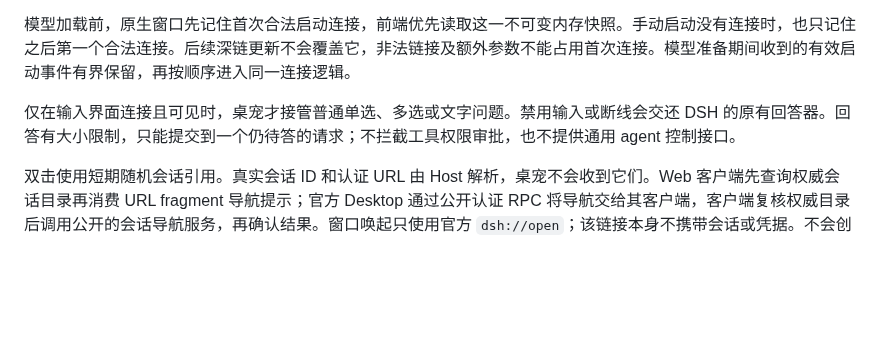
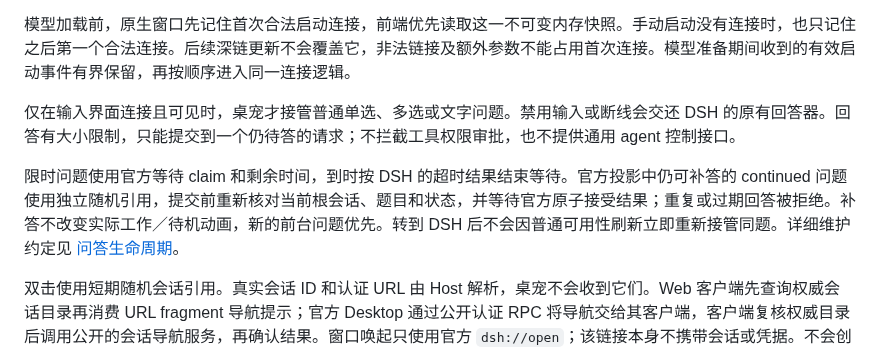
Before and after one commit to StarCried/starlite-dsh, a Markdown page: docs/companion-interactions.md, the part around the change. GitHub-like rendering; blank space fills up the shorter version.

```diff
--- a/docs/companion-interactions.md
+++ b/docs/companion-interactions.md
@@ -18,6 +18,8 @@ DSH 等待普通用户回答时，气泡显示题目、单选／多选及自定
 
 仅在输入界面连接且可见时，桌宠才接管普通单选、多选或文字问题。禁用输入或断线会交还 DSH 的原有回答器。回答有大小限制，只能提交到一个仍待答的请求；不拦截工具权限审批，也不提供通用 agent 控制接口。
 
+限时问题使用官方等待 claim 和剩余时间，到时按 DSH 的超时结果结束等待。官方投影中仍可补答的 continued 问题使用独立随机引用，提交前重新核对当前根会话、题目和状态，并等待官方原子接受结果；重复或过期回答被拒绝。补答不改变实际工作／待机动画，新的前台问题优先。转到 DSH 后不会因普通可用性刷新立即重新接管同题。详细维护约定见 [问答生命周期](dsh-questions-contract.md)。
+
 双击使用短期随机会话引用。真实会话 ID 和认证 URL 由 Host 解析，桌宠不会收到它们。Web 客户端先查询权威会话目录再消费 URL fragment 导航提示；官方 Desktop 通过公开认证 RPC 将导航交给其客户端，客户端复核权威目录后调用公开的会话导航服务，再确认结果。窗口唤起只使用官方 `dsh://open`；该链接本身不携带会话或凭据。不会创建会话或发送提示。失效、超时或被替换的请求被拒绝；Desktop 客户端重载期间不会改为打开浏览器或选择其他会话。
 
 ## 余额与今日费用估算
```
Also changed, not shown: docs/user-guide.md (+3 -1 lines).
